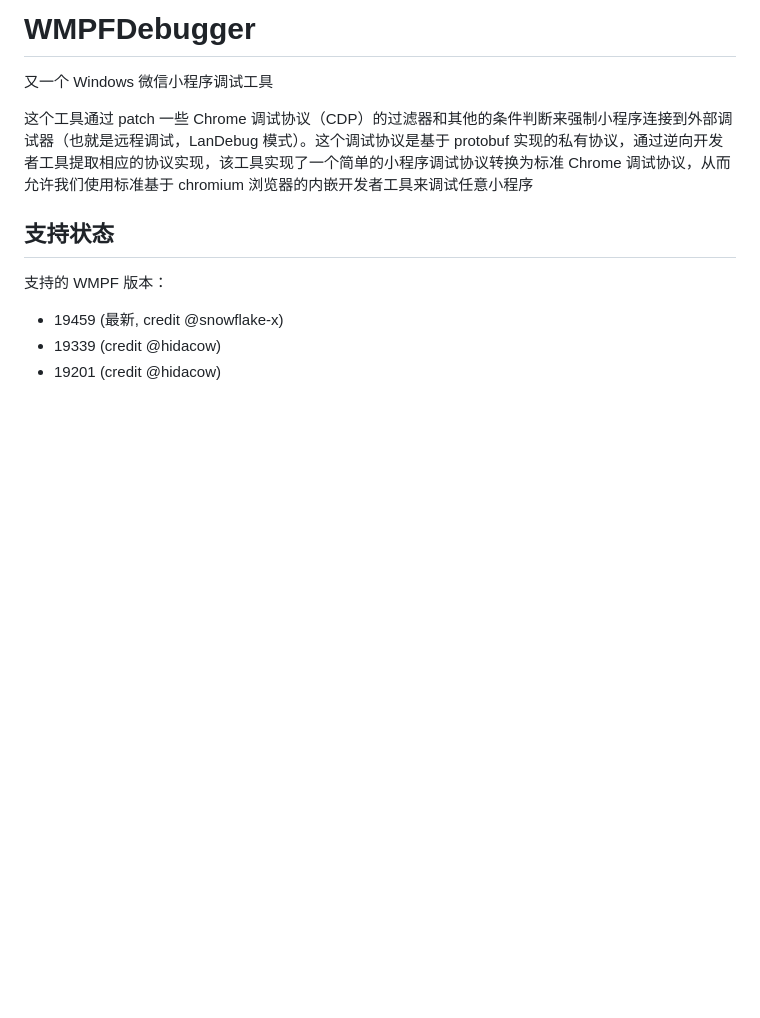
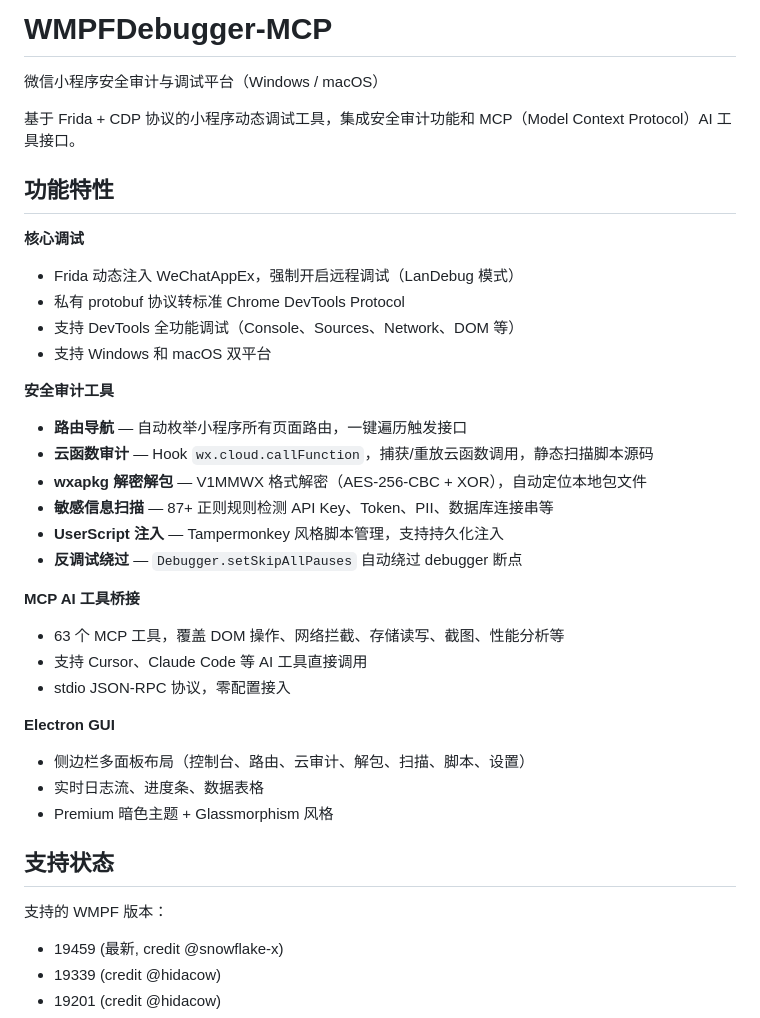
Before and after one commit to 0xdaxiong/WMPFDebugger-MCP, a Markdown page: README.zh.md, the part around one of its changes. GitHub-like rendering; blank space fills up the shorter version.

```diff
--- a/README.zh.md
+++ b/README.zh.md
@@ -1,9 +1,34 @@
-# WMPFDebugger
+# WMPFDebugger-MCP
 
-又一个 Windows 微信小程序调试工具
+微信小程序安全审计与调试平台（Windows / macOS）
 
-这个工具通过 patch 一些 Chrome 调试协议（CDP）的过滤器和其他的条件判断来强制小程序连接到外部调试器（也就是远程调试，LanDebug 模式）。这个调试协议是基于 protobuf 实现的私有协议，通过逆向开发者工具提取相应的协议实现，该工具实现了一个简单的小程序调试协议转换为标准 Chrome 调试协议，从而允许我们使用标准基于 chromium 浏览器的内嵌开发者工具来调试任意小程序
+基于 Frida + CDP 协议的小程序动态调试工具，集成安全审计功能和 MCP（Model Context Protocol）AI 工具接口。
 
+## 功能特性
+
+**核心调试**
+- Frida 动态注入 WeChatAppEx，强制开启远程调试（LanDebug 模式）
+- 私有 protobuf 协议转标准 Chrome DevTools Protocol
+- 支持 DevTools 全功能调试（Console、Sources、Network、DOM 等）
+- 支持 Windows 和 macOS 双平台
+
+**安全审计工具**
+- **路由导航** — 自动枚举小程序所有页面路由，一键遍历触发接口
+- **云函数审计** — Hook `wx.cloud.callFunction`，捕获/重放云函数调用，静态扫描脚本源码
+- **wxapkg 解密解包** — V1MMWX 格式解密（AES-256-CBC + XOR），自动定位本地包文件
+- **敏感信息扫描** — 87+ 正则规则检测 API Key、Token、PII、数据库连接串等
+- **UserScript 注入** — Tampermonkey 风格脚本管理，支持持久化注入
+- **反调试绕过** — `Debugger.setSkipAllPauses` 自动绕过 debugger 断点
+
+**MCP AI 工具桥接**
+- 63 个 MCP 工具，覆盖 DOM 操作、网络拦截、存储读写、截图、性能分析等
+- 支持 Cursor、Claude Code 等 AI 工具直接调用
+- stdio JSON-RPC 协议，零配置接入
+
+**Electron GUI**
+- 侧边栏多面板布局（控制台、路由、云审计、解包、扫描、脚本、设置）
+- 实时日志流、进度条、数据表格
+- Premium 暗色主题 + Glassmorphism 风格
 
 ## 支持状态
 
```
Also changed, not shown: other parts of README.zh.md (+61 -9 lines).
